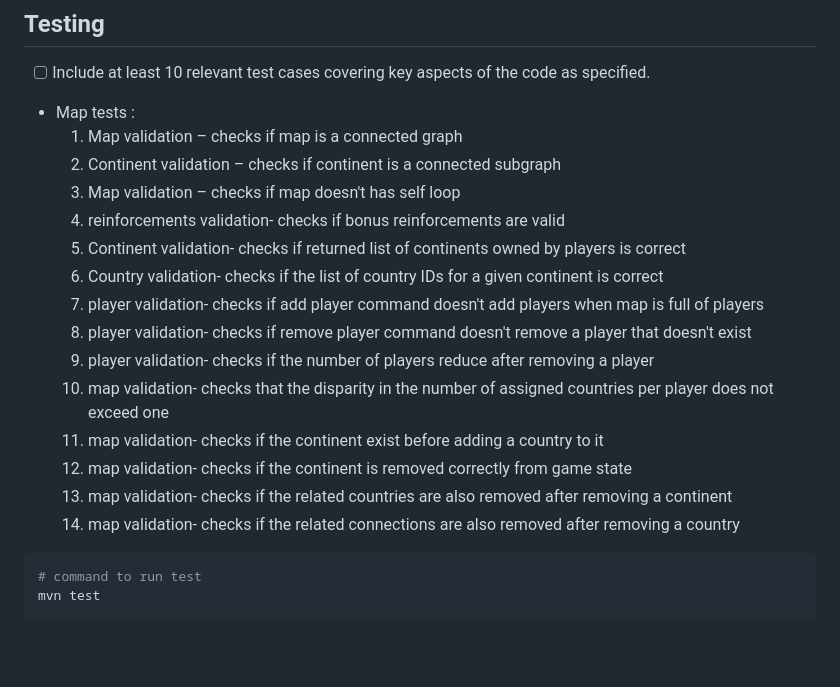
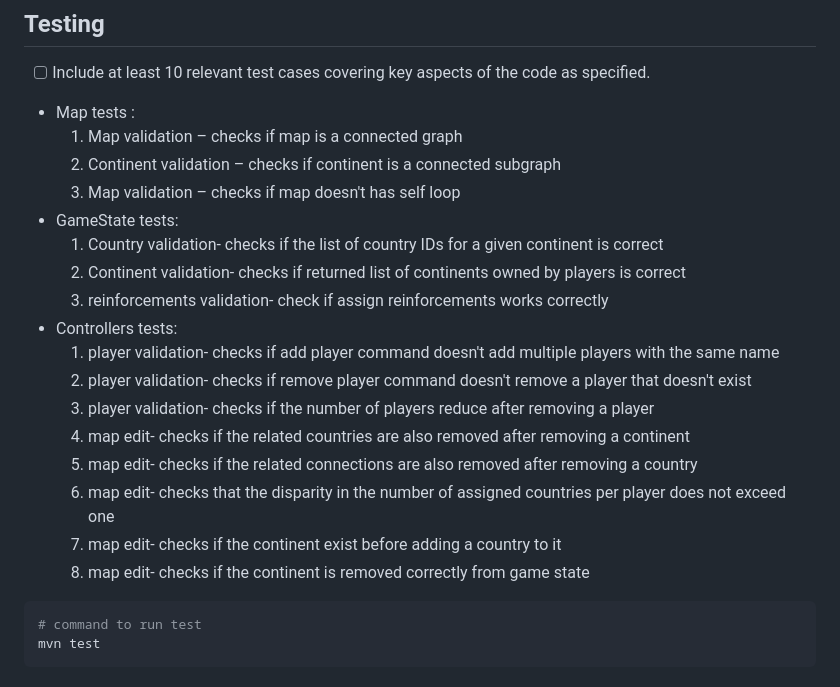
Before and after one commit to sayemomer/globalDominion, a Markdown page: README.md, the part around the change. GitHub-like rendering; blank space fills up the shorter version.

````diff
--- a/README.md
+++ b/README.md
@@ -53,18 +53,19 @@ mvn build
     1. Map validation – checks if map is a connected graph
     2. Continent validation – checks if continent is a connected subgraph
     3. Map validation – checks if map doesn't has self loop
-    4. reinforcements validation- checks if bonus reinforcements are valid
-    5. Continent validation- checks if returned list of continents owned by players is correct
-    6. Country validation- checks if the list of country IDs for a given continent is correct
-    7. player validation- checks if add player command doesn't add players when map is full of players
-    8. player validation- checks if remove player command doesn't remove a player that doesn't exist
-    9. player validation- checks if the number of players reduce after removing a player
-    10. map validation- checks that the disparity in the number of assigned countries per player does not exceed one
-    11. map validation- checks if the continent exist before adding a country to it
-    12. map validation- checks if the continent is removed correctly from game state
-    13. map validation- checks if the related countries are also removed after removing a continent
-    14. map validation- checks if the related connections are also removed after removing a country
-
+- GameState tests:
+    1. Country validation- checks if the list of country IDs for a given continent is correct
+    2. Continent validation- checks if returned list of continents owned by players is correct
+    3. reinforcements validation- check if assign reinforcements works correctly
+ - Controllers tests:
+    1. player validation- checks if add player command doesn't add multiple players with the same name
+    2. player validation- checks if remove player command doesn't remove a player that doesn't exist
+    3. player validation- checks if the number of players reduce after removing a player
+    4. map edit- checks if the related countries are also removed after removing a continent
+    5. map edit- checks if the related connections are also removed after removing a country
+    6. map edit- checks that the disparity in the number of assigned countries per player does not exceed one
+    7. map edit- checks if the continent exist before adding a country to it
+    8. map edit- checks if the continent is removed correctly from game state
 
 ```bash
 # command to run test
````
